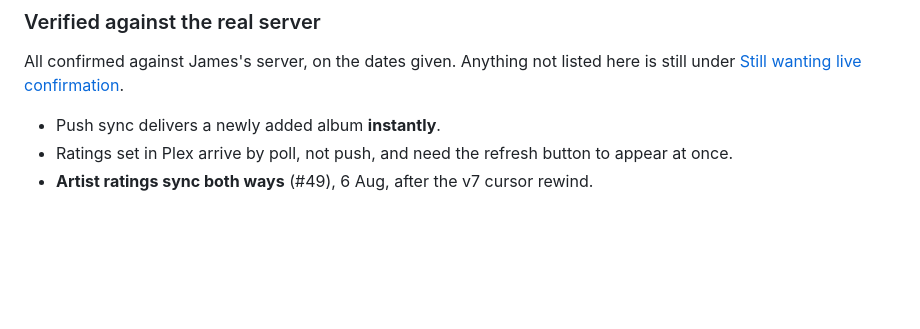
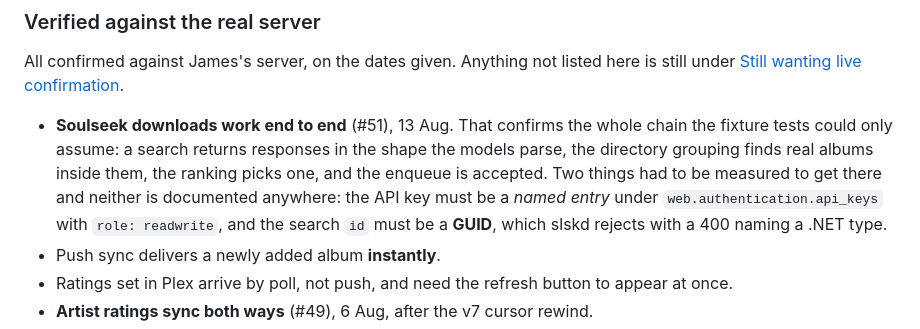
Before and after one commit to bomer/plexify, a Markdown page: .agent/PROJECT.md, the part around the change. Rendered like a GitHub page; blank space fills up the shorter version.

```diff
--- a/.agent/PROJECT.md
+++ b/.agent/PROJECT.md
@@ -1066,6 +1066,13 @@ cellular, which is the expensive direction to be wrong in.
 All confirmed against James's server, on the dates given. Anything not listed here is still
 under [Still wanting live confirmation](CompletedTasks.md#still-wanting-live-confirmation).
 
+- **Soulseek downloads work end to end** (#51), 13 Aug. That confirms the whole chain the
+  fixture tests could only assume: a search returns responses in the shape the models parse,
+  the directory grouping finds real albums inside them, the ranking picks one, and the enqueue
+  is accepted. Two things had to be measured to get there and neither is documented anywhere:
+  the API key must be a *named entry* under `web.authentication.api_keys` with
+  `role: readwrite`, and the search `id` must be a **GUID**, which slskd rejects with a 400
+  naming a .NET type.
 - Push sync delivers a newly added album **instantly**.
 - Ratings set in Plex arrive by poll, not push, and need the refresh button to appear at once.
 - **Artist ratings sync both ways** (#49), 6 Aug, after the v7 cursor rewind.
```
Also changed, not shown: docs/SOULSEEK.md (+11 -0 lines).
